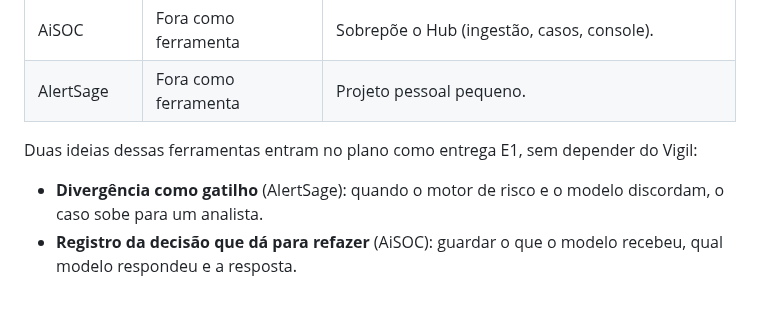
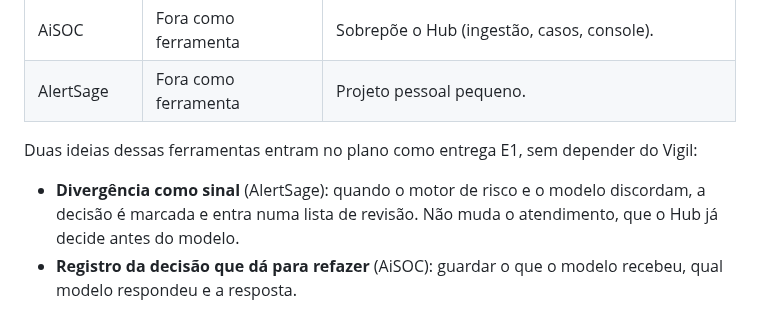
Before and after one commit to resper1965/ness.OS-v2, a Markdown page: docs/evaluations/vigil-agentic-soc-assessment.md, the part around the change. Rendered like a GitHub page.

Commit message:
docs(secops): corrige E1 (divergência é anotação) e E3 (vínculo decisão → caso)
Atendimento é decidido antes do modelo, então divergência não roteia.
SocDecision.incident_id nunca é preenchido; E3 passa a incluir o vínculo
e a persistência do resultado.

Co-Authored-By: Claude Opus 5.5 <noreply@anthropic.com>
Claude-Session: https://claude.ai/code/session_01UEbxiC3QiBK9fBzA8pPbh6

```diff
--- a/docs/evaluations/vigil-agentic-soc-assessment.md
+++ b/docs/evaluations/vigil-agentic-soc-assessment.md
@@ -70,7 +70,7 @@ Falta: investigação em vários passos, e o registro do que o modelo recebeu e
 
 Duas ideias dessas ferramentas entram no plano como entrega E1, sem depender do Vigil:
 
-- **Divergência como gatilho** (AlertSage): quando o motor de risco e o modelo discordam, o caso sobe para um analista.
+- **Divergência como sinal** (AlertSage): quando o motor de risco e o modelo discordam, a decisão é marcada e entra numa lista de revisão. Não muda o atendimento, que o Hub já decide antes do modelo.
 - **Registro da decisão que dá para refazer** (AiSOC): guardar o que o modelo recebeu, qual modelo respondeu e a resposta.
 
 ## Próximo passo
```
Also changed, not shown: 1 other file.
